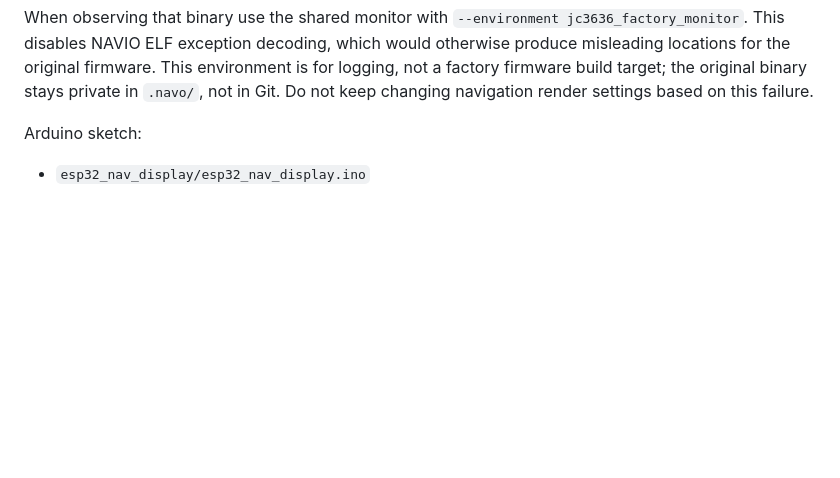
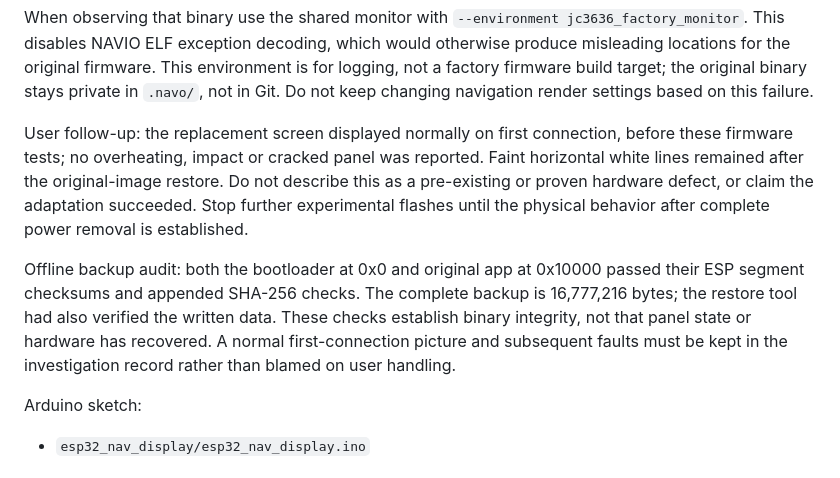
Before and after one commit to MarginalTong/ESP32_bluetooth_GPS, a Markdown page: firmware/README.md, the part around the change. Rendered like a GitHub page; blank space fills up the shorter version.

Commit message:
Diagnostics: record working pre-flash screen and verify backup integrity

```diff
--- a/firmware/README.md
+++ b/firmware/README.md
@@ -113,6 +113,20 @@ decoding, which would otherwise produce misleading locations for the original
 firmware. This environment is for logging, not a factory firmware build target;
 the original binary stays private in `.navo/`, not in Git. Do not keep changing
 navigation render settings based on this failure.
+
+User follow-up: the replacement screen displayed normally on first connection,
+before these firmware tests; no overheating, impact or cracked panel was
+reported. Faint horizontal white lines remained after the original-image
+restore. Do not describe this as a pre-existing or proven hardware defect, or
+claim the adaptation succeeded. Stop further experimental flashes until the
+physical behavior after complete power removal is established.
+
+Offline backup audit: both the bootloader at 0x0 and original app at 0x10000
+passed their ESP segment checksums and appended SHA-256 checks. The complete
+backup is 16,777,216 bytes; the restore tool had also verified the written data.
+These checks establish binary integrity, not that panel state or hardware has
+recovered. A normal first-connection picture and subsequent faults must be
+kept in the investigation record rather than blamed on user handling.
 
 Arduino sketch:
 
```
